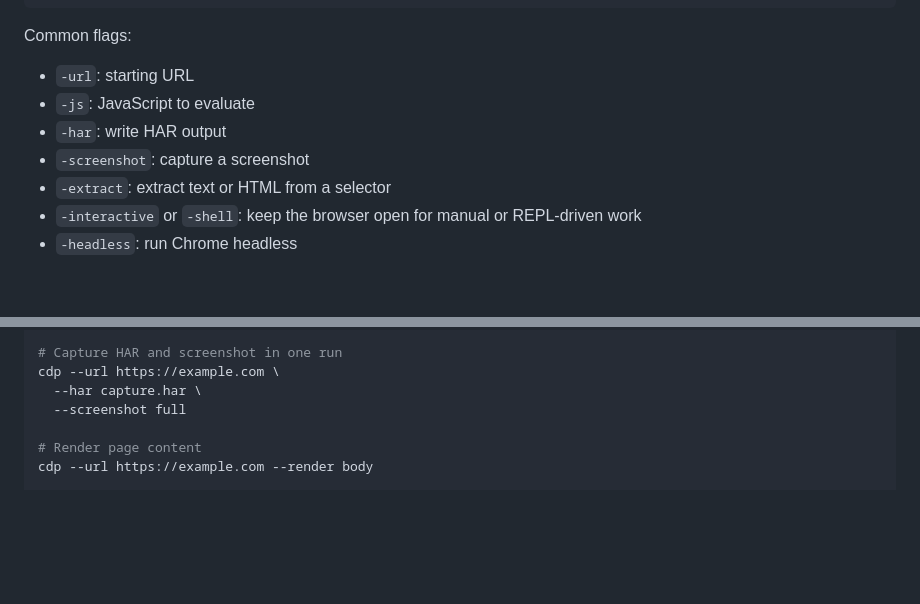
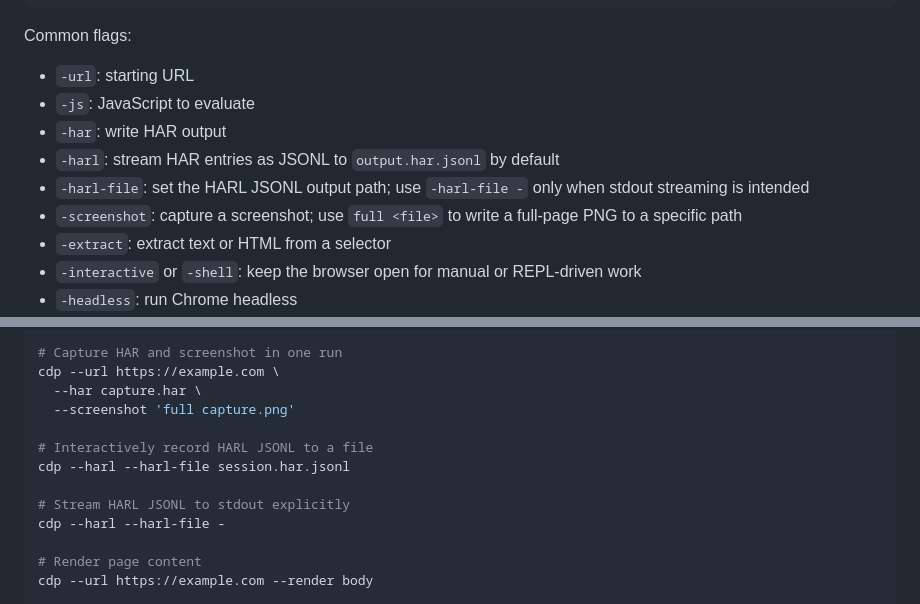
Before and after one commit to tmc/cdp, a Markdown page: docs/usage.md, 2 parts joined by grey strips. Rendered like a GitHub page; blank space fills up the shorter version.

```diff
--- a/docs/usage.md
+++ b/docs/usage.md
@@ -64,7 +64,11 @@ Common flags:
 - `-url`: starting URL
 - `-js`: JavaScript to evaluate
 - `-har`: write HAR output
-- `-screenshot`: capture a screenshot
+- `-harl`: stream HAR entries as JSONL to `output.har.jsonl` by default
+- `-harl-file`: set the HARL JSONL output path; use `-harl-file -` only when
+  stdout streaming is intended
+- `-screenshot`: capture a screenshot; use `full <file>` to write a full-page
+  PNG to a specific path
 - `-extract`: extract text or HTML from a selector
 - `-interactive` or `-shell`: keep the browser open for manual or REPL-driven work
 - `-headless`: run Chrome headless
@@ -82,7 +86,13 @@ cdp --headless --url https://example.com --js 'document.title'
 # Capture HAR and screenshot in one run
 cdp --url https://example.com \
   --har capture.har \
-  --screenshot full
+  --screenshot 'full capture.png'
+
+# Interactively record HARL JSONL to a file
+cdp --harl --harl-file session.har.jsonl
+
+# Stream HARL JSONL to stdout explicitly
+cdp --harl --harl-file -
 
 # Render page content
 cdp --url https://example.com --render body
```
Also changed, not shown: README.md (+54 -11 lines).
